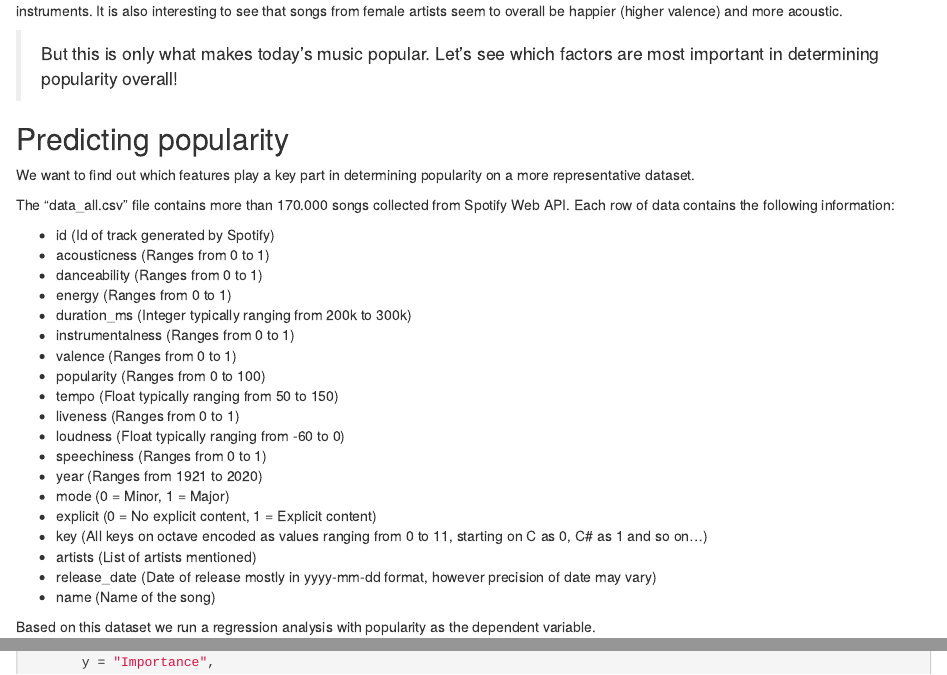
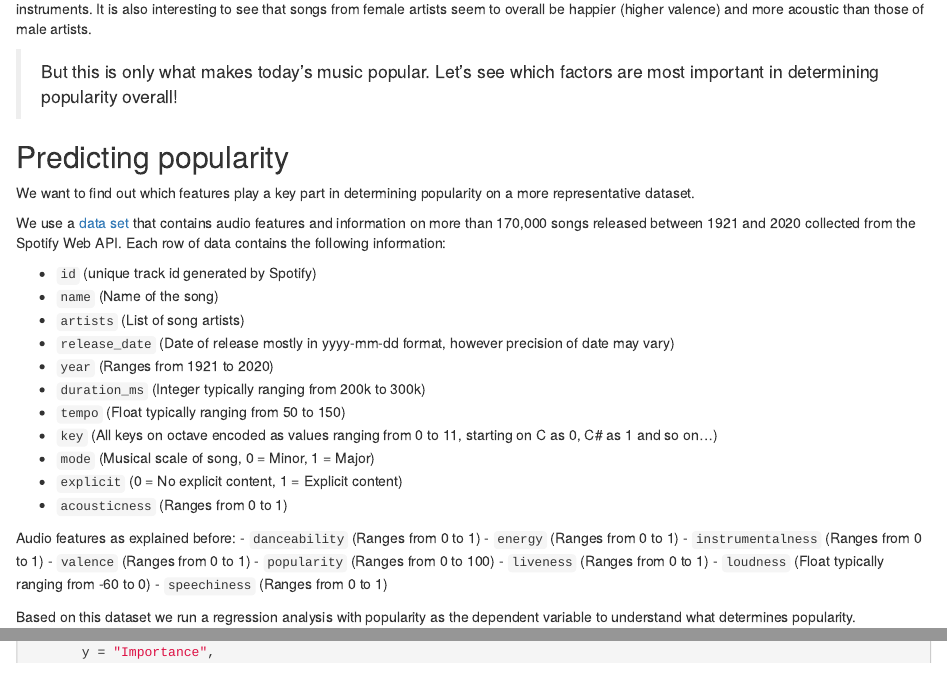
Before and after one commit to ChenSammyChen/Group14_FInal_Project, an R Markdown document (DataViz_Spotify_Group-Project_SG14.Rmd): the page in a window 1100 px wide, from 15250 px down before the commit and from 15300 px down after it, so that both start at the same text, and a second part further down, joined at a grey line. Rendered offline with R 4.5, knitr and Pandoc, with nearby package versions; code that draws random numbers runs with fixed seeds of ours; some code elsewhere in the file could not run offline; long lines of code are wrapped; column names are cleaned by a stand-in for the janitor package.

Commit message:
small edits in regression section

````diff
--- a/DataViz_Spotify_Group-Project_SG14.Rmd
+++ b/DataViz_Spotify_Group-Project_SG14.Rmd
@@ -726,7 +729,7 @@ box_pop
 
 ```
 
-Seems like popular music is all about the danceability and energy of a track. Today's popular songs seem to not be played live or involve many instruments. It is also interesting to see that songs from female artists seem to overall be happier (higher valence) and more acoustic.
+Seems like popular music is all about the danceability and energy of a track. Today's popular songs seem to not be recorded live or involve many instruments. It is also interesting to see that songs from female artists seem to overall be happier (higher valence) and more acoustic than those of male artists.
 
 > But this is only what makes today’s music popular. Let’s see which factors are most important in determining popularity overall!
 
@@ -734,29 +737,31 @@ Seems like popular music is all about the danceability and energy of a track. To
 
 We want to find out which features play a key part in determining popularity on a more representative dataset.
 
-The "data_all.csv" file contains more than 170.000 songs collected from Spotify Web API. Each row of data contains the following information:
-
-- id (Id of track generated by Spotify)
-- acousticness (Ranges from 0 to 1)
-- danceability (Ranges from 0 to 1)
-- energy (Ranges from 0 to 1)
-- duration_ms (Integer typically ranging from 200k to 300k)
-- instrumentalness (Ranges from 0 to 1)
-- valence (Ranges from 0 to 1)
-- popularity (Ranges from 0 to 100)
-- tempo (Float typically ranging from 50 to 150)
-- liveness (Ranges from 0 to 1)
-- loudness (Float typically ranging from -60 to 0)
-- speechiness (Ranges from 0 to 1)
-- year (Ranges from 1921 to 2020)
-- mode (0 = Minor, 1 = Major)
-- explicit (0 = No explicit content, 1 = Explicit content)
-- key (All keys on octave encoded as values ranging from 0 to 11, starting on C as 0, C# as 1 and so on…)
-- artists (List of artists mentioned)
-- release_date (Date of release mostly in yyyy-mm-dd format, however precision of date may vary)
-- name (Name of the song)
-
-Based on this dataset we run a regression analysis with popularity as the dependent variable.
+We use a [data set](https://www.kaggle.com/yamaerenay/spotify-dataset-19212020-160k-tracks/discussion) that contains audio features and information on more than 170,000 songs released between 1921 and 2020 collected from the Spotify Web API. Each row of data contains the following information:
+
+- `id` (unique track id generated by Spotify)
+- `name` (Name of the song)
+- `artists` (List of song artists)
+- `release_date` (Date of release mostly in yyyy-mm-dd format, however precision of date may vary)
+- `year` (Ranges from 1921 to 2020)
+- `duration_ms` (Integer typically ranging from 200k to 300k)
+- `tempo` (Float typically ranging from 50 to 150)
+- `key` (All keys on octave encoded as values ranging from 0 to 11, starting on C as 0, C# as 1 and so on…)
+- `mode` (Musical scale of song, 0 = Minor, 1 = Major)
+- `explicit` (0 = No explicit content, 1 = Explicit content)
+- `acousticness` (Ranges from 0 to 1)
+
+Audio features as explained before:
+- `danceability` (Ranges from 0 to 1)
+- `energy` (Ranges from 0 to 1)
+- `instrumentalness` (Ranges from 0 to 1)
+- `valence` (Ranges from 0 to 1)
+- `popularity` (Ranges from 0 to 100)
+- `liveness` (Ranges from 0 to 1)
+- `loudness` (Float typically ranging from -60 to 0)
+- `speechiness` (Ranges from 0 to 1)
+
+Based on this dataset we run a regression analysis with popularity as the dependent variable to understand what determines popularity.
 
 ```{r regression analysis}
 data<- read_csv("data_all.csv")
````
Also changed, not shown: DataViz_Spotify_Group-Project_SG14.Rmd (36 more changed lines).
